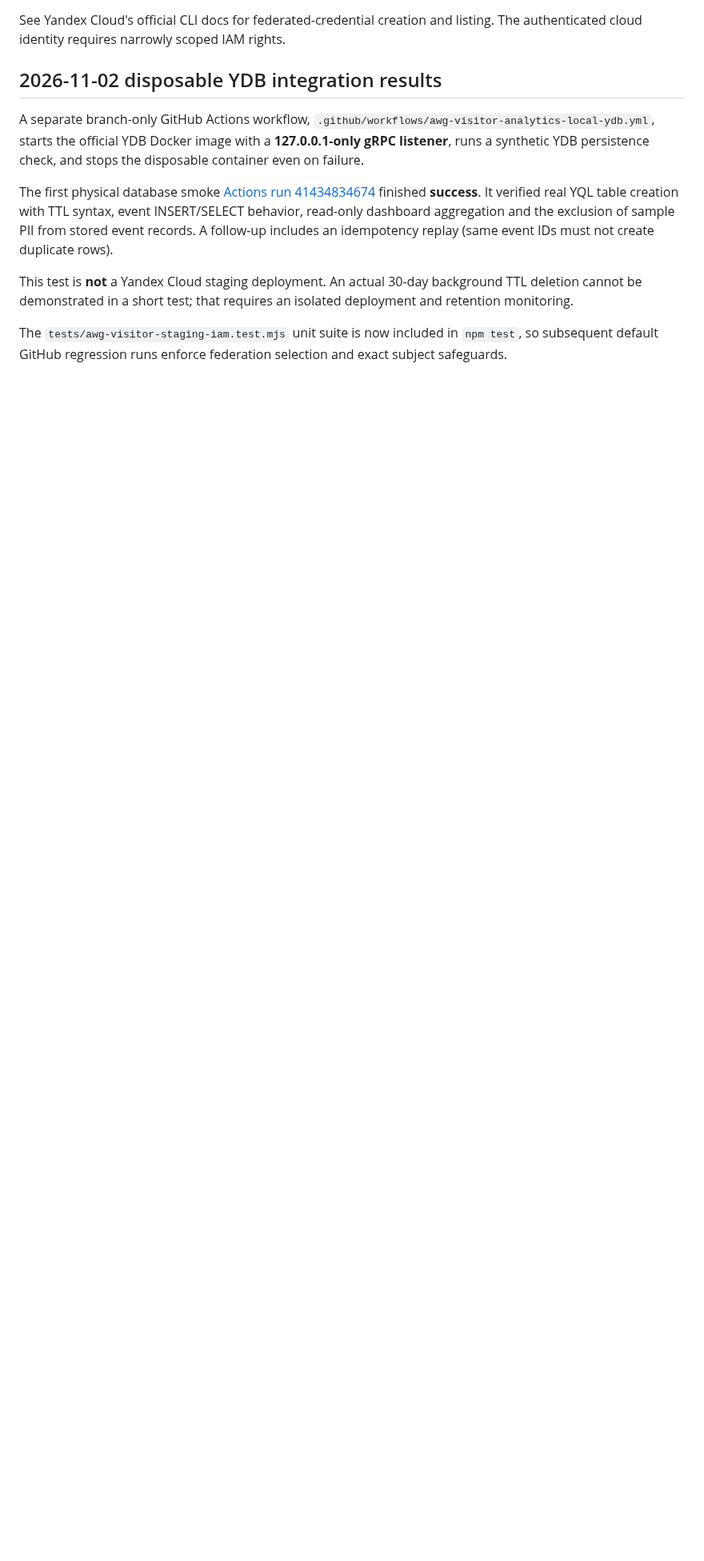
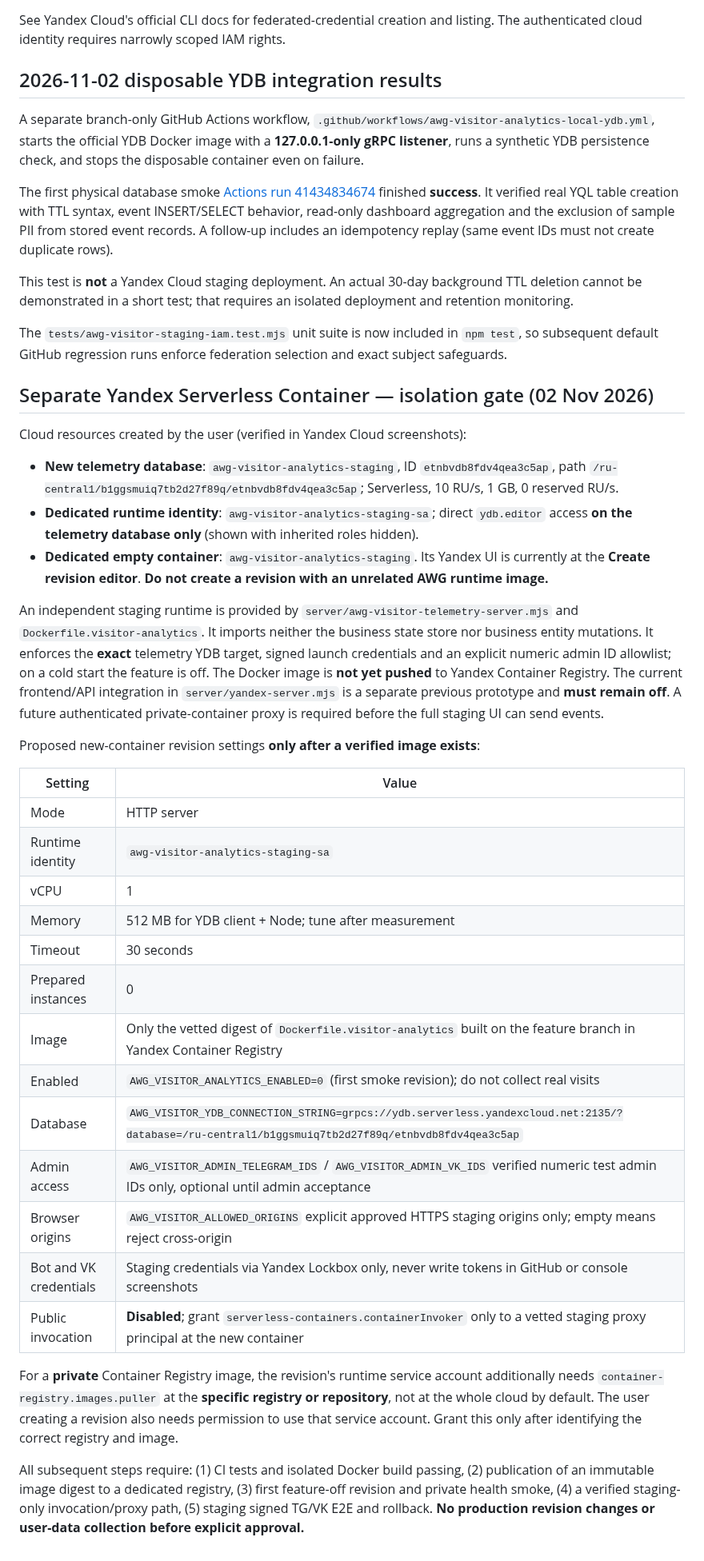
Before and after one commit to mirozdanie6v/autoworld, a Markdown page: docs/awg-visitor-analytics-safe-rollout.md, the part around the change. Shown at 80% size. GitHub-like rendering; blank space fills up the shorter version.

Commit message:
docs(awg): record verified telemetry YDB, runtime account and guarded container deployment plan

```diff
--- a/docs/awg-visitor-analytics-safe-rollout.md
+++ b/docs/awg-visitor-analytics-safe-rollout.md
@@ -127,3 +127,53 @@ an isolated deployment and retention monitoring.
 The `tests/awg-visitor-staging-iam.test.mjs` unit suite is now included in
 `npm test`, so subsequent default GitHub regression runs enforce federation
 selection and exact subject safeguards.
+
+## Separate Yandex Serverless Container — isolation gate (02 Nov 2026)
+
+Cloud resources created by the user (verified in Yandex Cloud screenshots):
+
+* **New telemetry database**: `awg-visitor-analytics-staging`, ID `etnbvdb8fdv4qea3c5ap`, path `/ru-central1/b1ggsmuiq7tb2d27f89q/etnbvdb8fdv4qea3c5ap`; Serverless, 10 RU/s, 1 GB, 0 reserved RU/s.
+* **Dedicated runtime identity**: `awg-visitor-analytics-staging-sa`; direct `ydb.editor` access **on the telemetry database only** (shown with inherited roles hidden).
+* **Dedicated empty container**: `awg-visitor-analytics-staging`. Its Yandex UI is currently at the **Create revision editor**. **Do not create a revision with an unrelated AWG runtime image.**
+
+An independent staging runtime is provided by
+`server/awg-visitor-telemetry-server.mjs` and
+`Dockerfile.visitor-analytics`. It imports neither the business state store
+nor business entity mutations. It enforces the **exact** telemetry YDB target,
+signed launch credentials and an explicit numeric admin ID allowlist; on a
+cold start the feature is off. The Docker image is **not yet pushed** to Yandex
+Container Registry. The current frontend/API integration in
+`server/yandex-server.mjs` is a separate previous prototype and **must
+remain off**. A future authenticated private-container proxy is required
+before the full staging UI can send events.
+
+Proposed new-container revision settings **only after a verified image exists**:
+
+| Setting | Value |
+|---|---|
+| Mode | HTTP server |
+| Runtime identity | `awg-visitor-analytics-staging-sa` |
+| vCPU | 1 |
+| Memory | 512 MB for YDB client + Node; tune after measurement |
+| Timeout | 30 seconds |
+| Prepared instances | 0 |
+| Image | Only the vetted digest of `Dockerfile.visitor-analytics` built on the feature branch in Yandex Container Registry |
+| Enabled | `AWG_VISITOR_ANALYTICS_ENABLED=0` (first smoke revision); do not collect real visits |
+| Database | `AWG_VISITOR_YDB_CONNECTION_STRING=grpcs://ydb.serverless.yandexcloud.net:2135/?database=/ru-central1/b1ggsmuiq7tb2d27f89q/etnbvdb8fdv4qea3c5ap` |
+| Admin access | `AWG_VISITOR_ADMIN_TELEGRAM_IDS` / `AWG_VISITOR_ADMIN_VK_IDS` verified numeric test admin IDs only, optional until admin acceptance |
+| Browser origins | `AWG_VISITOR_ALLOWED_ORIGINS` explicit approved HTTPS staging origins only; empty means reject cross-origin |
+| Bot and VK credentials | Staging credentials via Yandex Lockbox only, never write tokens in GitHub or console screenshots |
+| Public invocation | **Disabled**; grant `serverless-containers.containerInvoker` only to a vetted staging proxy principal at the new container |
+
+For a **private** Container Registry image, the revision's runtime
+service account additionally needs `container-registry.images.puller` at
+the **specific registry or repository**, not at the whole cloud by default.
+The user creating a revision also needs permission to use that service
+account. Grant this only after identifying the correct registry and image.
+
+All subsequent steps require: (1) CI tests and isolated Docker build passing,
+(2) publication of an immutable image digest to a dedicated registry,
+(3) first feature-off revision and private health smoke, (4) a verified
+staging-only invocation/proxy path, (5) staging signed TG/VK E2E and
+rollback. **No production revision changes or user-data collection before
+explicit approval.**
```
